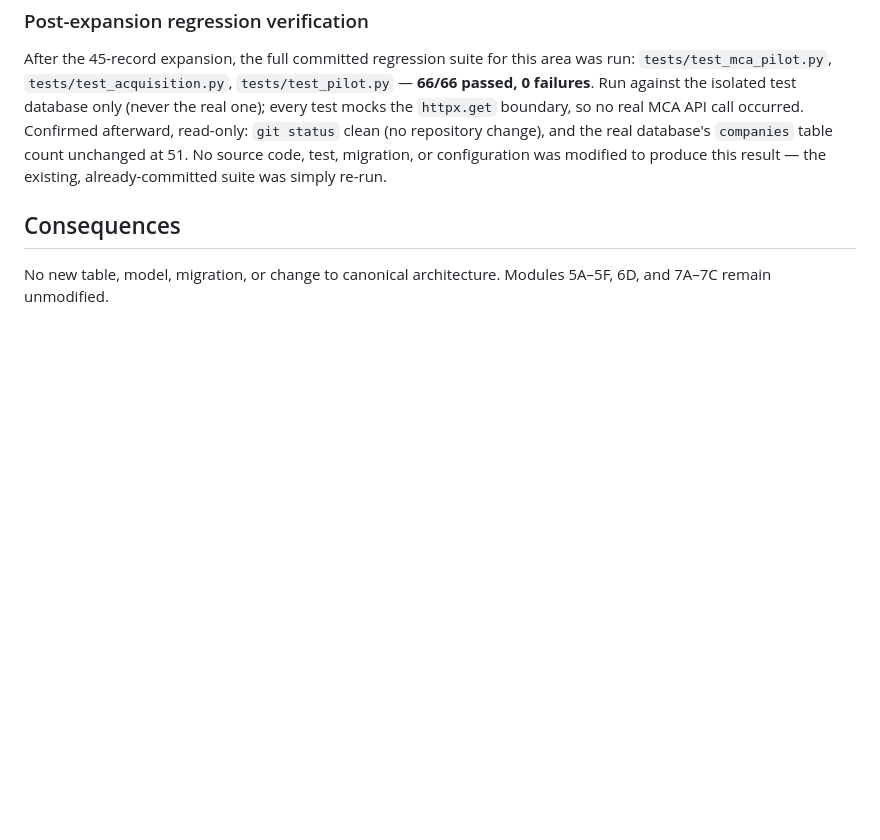
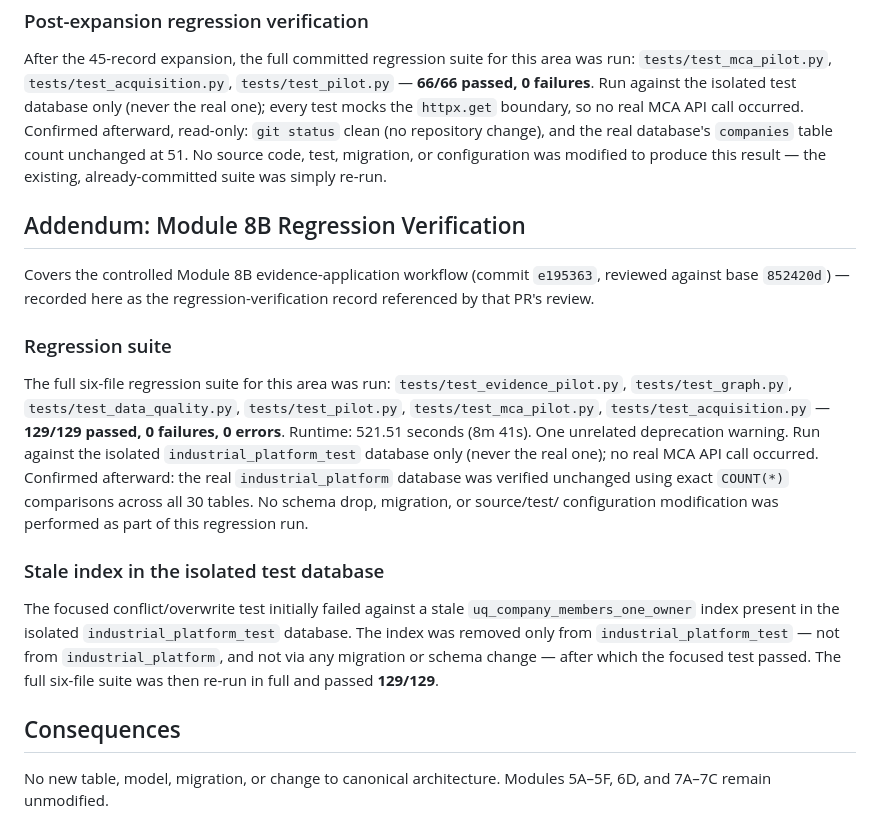
Before and after one commit to mr-sameer/industrial-platform, a Markdown page: docs/adr/0044-module-8a-mca-live-pilot.md, the part around the change. Drawn GitHub-style; blank space fills up the shorter version.

Commit message:
docs: record Module 8B regression verification in ADR-0044

```diff
--- a/docs/adr/0044-module-8a-mca-live-pilot.md
+++ b/docs/adr/0044-module-8a-mca-live-pilot.md
@@ -195,6 +195,35 @@ the real database's `companies` table count unchanged at 51. No source
 code, test, migration, or configuration was modified to produce this
 result — the existing, already-committed suite was simply re-run.
 
+## Addendum: Module 8B Regression Verification
+
+Covers the controlled Module 8B evidence-application workflow (commit
+`e195363`, reviewed against base `852420d`) — recorded here as the
+regression-verification record referenced by that PR's review.
+
+### Regression suite
+The full six-file regression suite for this area was run:
+`tests/test_evidence_pilot.py`, `tests/test_graph.py`,
+`tests/test_data_quality.py`, `tests/test_pilot.py`,
+`tests/test_mca_pilot.py`, `tests/test_acquisition.py` — **129/129
+passed, 0 failures, 0 errors**. Runtime: 521.51 seconds (8m 41s). One
+unrelated deprecation warning. Run against the isolated
+`industrial_platform_test` database only (never the real one); no real
+MCA API call occurred. Confirmed afterward: the real `industrial_platform`
+database was verified unchanged using exact `COUNT(*)` comparisons
+across all 30 tables. No schema drop, migration, or source/test/
+configuration modification was performed as part of this regression
+run.
+
+### Stale index in the isolated test database
+The focused conflict/overwrite test initially failed against a stale
+`uq_company_members_one_owner` index present in the isolated
+`industrial_platform_test` database. The index was removed only from
+`industrial_platform_test` — not from `industrial_platform`, and not
+via any migration or schema change — after which the focused test
+passed. The full six-file suite was then re-run in full and passed
+**129/129**.
+
 ## Consequences
 No new table, model, migration, or change to canonical architecture.
 Modules 5A–5F, 6D, and 7A–7C remain unmodified.
```
